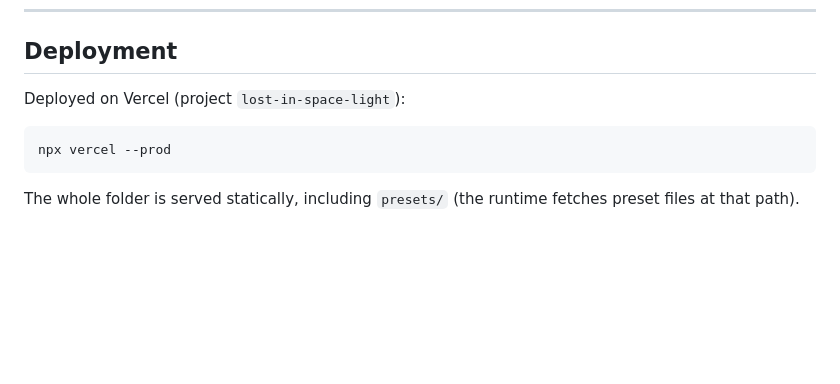
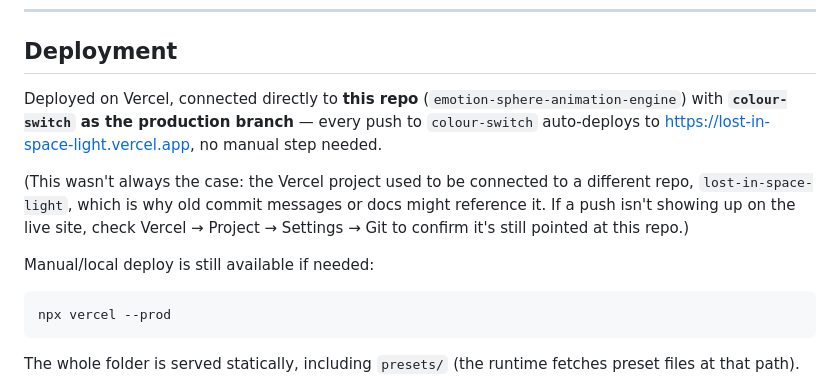
Before and after one commit to xnavarroDev/emotion-sphere-animation-engine, a Markdown page: README.md, the part around the change. Drawn GitHub-style; blank space fills up the shorter version.

Commit message:
docs: note that colour-switch on this repo is now the production deploy source
Co-Authored-By: Claude Sonnet 5 <noreply@anthropic.com>

````diff
--- a/README.md
+++ b/README.md
@@ -157,7 +157,17 @@ save/load glue in **`index.html`**.
 
 ## Deployment
 
-Deployed on Vercel (project `lost-in-space-light`):
+Deployed on Vercel, connected directly to **this repo**
+(`emotion-sphere-animation-engine`) with **`colour-switch` as the production
+branch** — every push to `colour-switch` auto-deploys to
+https://lost-in-space-light.vercel.app, no manual step needed.
+
+(This wasn't always the case: the Vercel project used to be connected to a
+different repo, `lost-in-space-light`, which is why old commit messages or
+docs might reference it. If a push isn't showing up on the live site, check
+Vercel → Project → Settings → Git to confirm it's still pointed at this repo.)
+
+Manual/local deploy is still available if needed:
 
 ```bash
 npx vercel --prod
````
